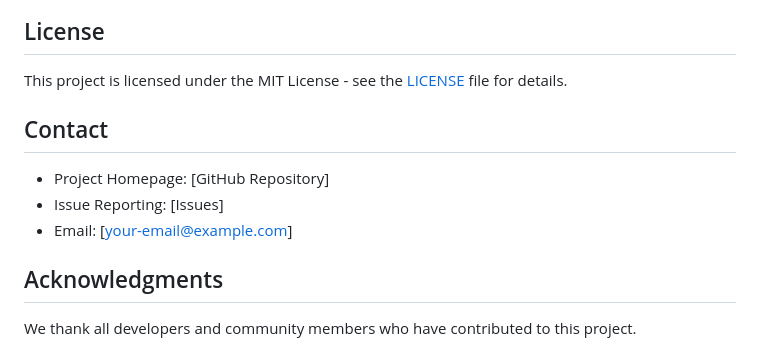
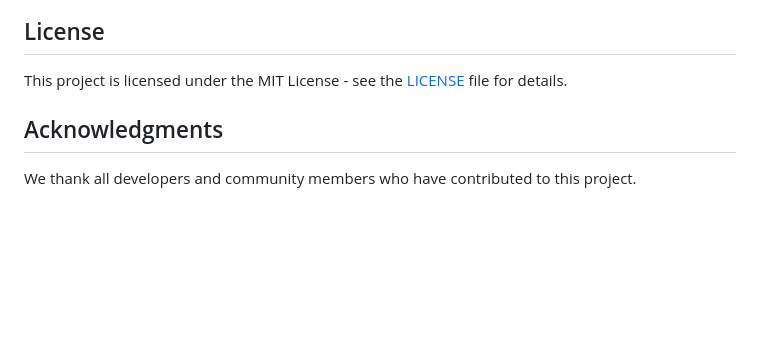
Before and after one commit to Haiming123319/1Dip, a Markdown page: README.md, the part around the change. Rendered like a GitHub page; blank space fills up the shorter version.

Commit message:
更新README

```diff
--- a/README.md
+++ b/README.md
@@ -211,11 +211,7 @@ npm start    # Production mode
 
 This project is licensed under the MIT License - see the [LICENSE](LICENSE) file for details.
 
-## Contact
 
-- Project Homepage: [GitHub Repository]
-- Issue Reporting: [Issues]
-- Email: [your-email@example.com]
 
 ## Acknowledgments
 
```
